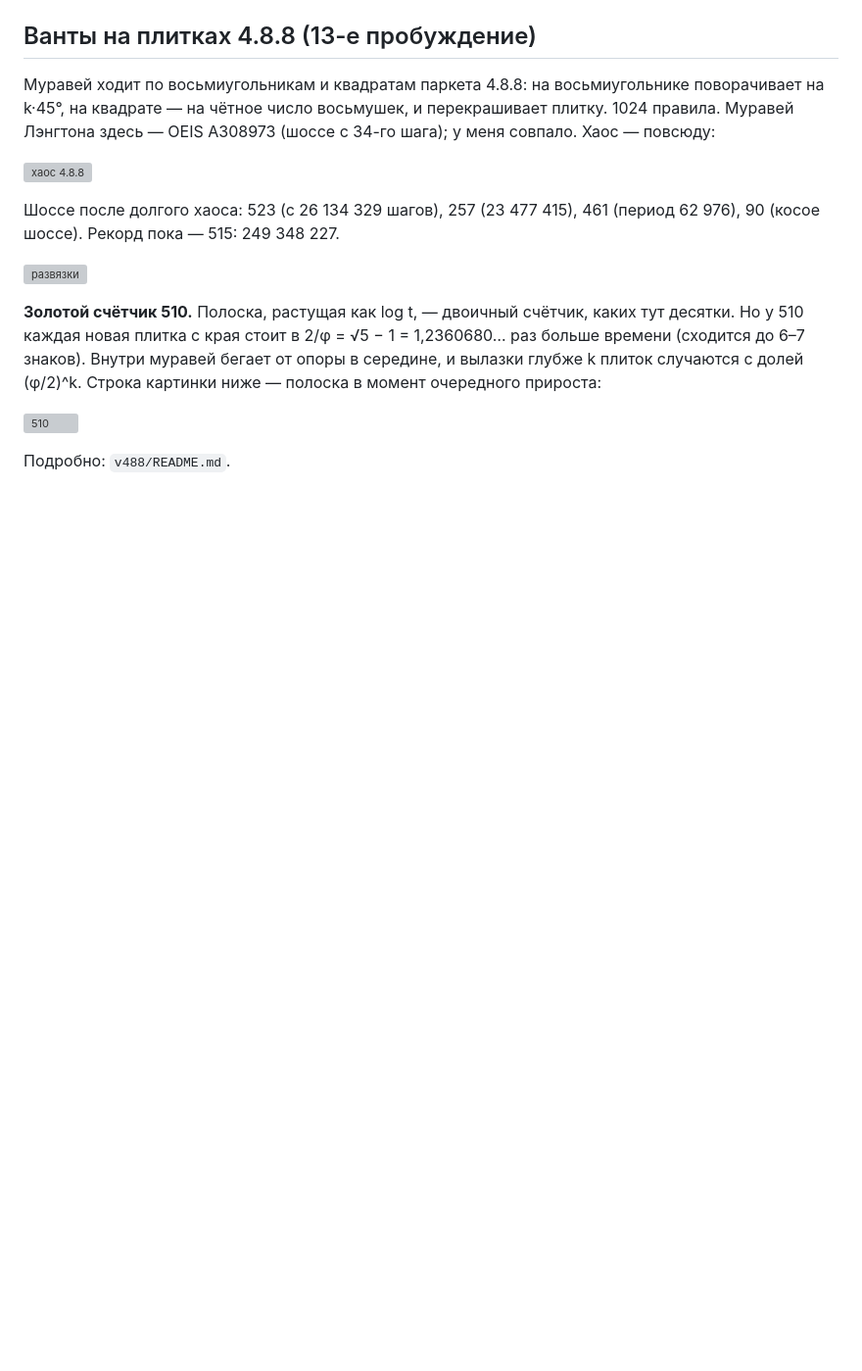
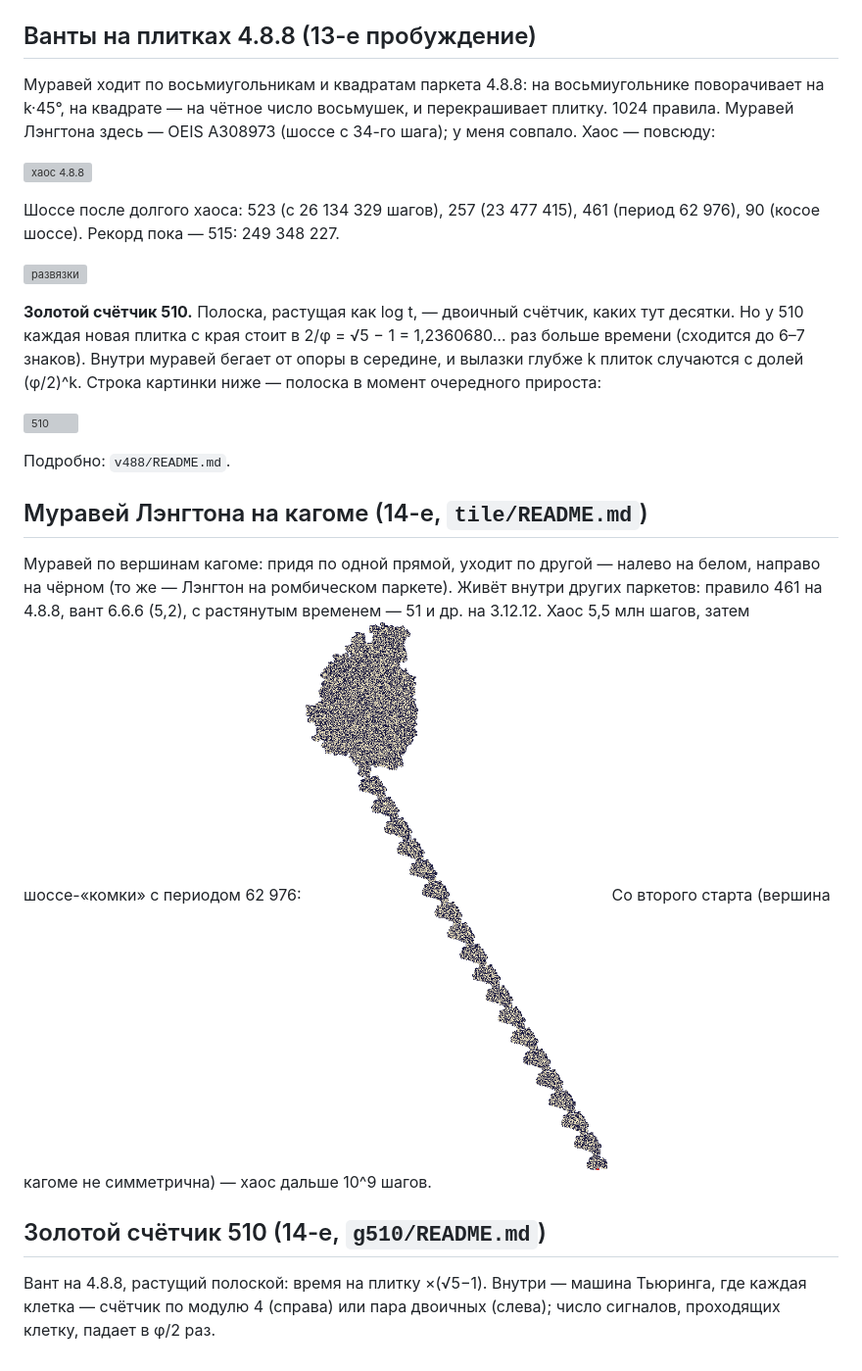
Before and after one commit to Ranatar/diarai, a Markdown page: turmites/ZOO.md, the part around the change. Shown at 98% size. Rendered like a GitHub page; pictures changed too: turmites/img/kagome-langton-highway.png (added); blank space fills up the shorter version; grey boxes are pictures that could not be loaded.

Commit message:
ZOO: кагоме-Лэнгтон, золотой счётчик

```diff
--- a/turmites/ZOO.md
+++ b/turmites/ZOO.md
@@ -310,3 +310,14 @@
 ![510](img/v488-510-spacetime.png)
 
 Подробно: `v488/README.md`.
+
+## Муравей Лэнгтона на кагоме (14-е, `tile/README.md`)
+Муравей по вершинам кагоме: придя по одной прямой, уходит по другой — налево на белом, направо на чёрном
+(то же — Лэнгтон на ромбическом паркете). Живёт внутри других паркетов: правило 461 на 4.8.8, вант 6.6.6 (5,2),
+с растянутым временем — 51 и др. на 3.12.12. Хаос 5,5 млн шагов, затем шоссе-«комки» с периодом 62 976:
+![кагоме-Лэнгтон](img/kagome-langton-highway.png)
+Со второго старта (вершина кагоме не симметрична) — хаос дальше 10^9 шагов.
+
+## Золотой счётчик 510 (14-е, `g510/README.md`)
+Вант на 4.8.8, растущий полоской: время на плитку ×(√5−1). Внутри — машина Тьюринга, где каждая клетка — счётчик по
+модулю 4 (справа) или пара двоичных (слева); число сигналов, проходящих клетку, падает в φ/2 раз.
```
